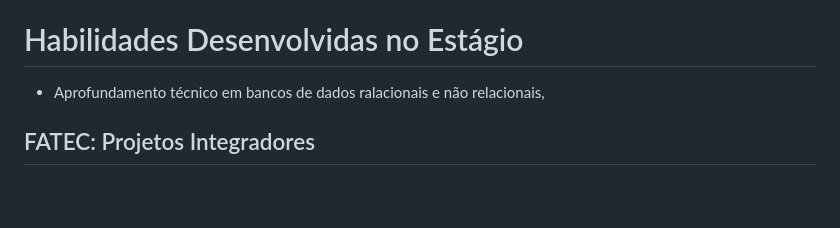
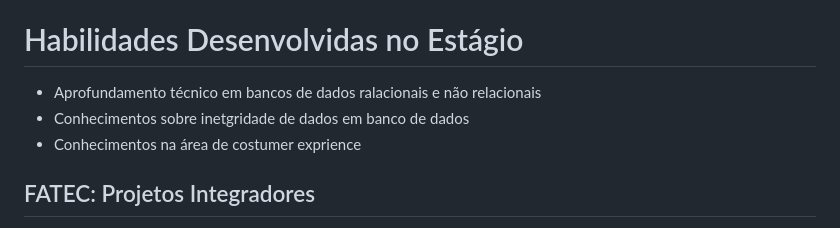
Before and after one commit to fatec-sjc-dsm-portfolio/ra1461392111026, a Markdown page: README.md, the part around the change. GitHub-like rendering; blank space fills up the shorter version.

Commit message:
Correção de informações

```diff
--- a/README.md
+++ b/README.md
@@ -25,7 +25,9 @@ Atualmente, sou analista de sustentação na SoluCX, empresa de tecnologia focad
 - Resolução de problemas: Habilidade para analisar problemas, identificar causas e encontrar soluções eficazes de forma rápida e eficiente.
 
 # Habilidades Desenvolvidas no Estágio
-- Aprofundamento técnico em bancos de dados ralacionais e não relacionais,
+- Aprofundamento técnico em bancos de dados ralacionais e não relacionais
+- Conhecimentos sobre inetgridade de dados em banco de dados
+- Conhecimentos na área de costumer exprience
 
 
 ## FATEC: Projetos Integradores
```
